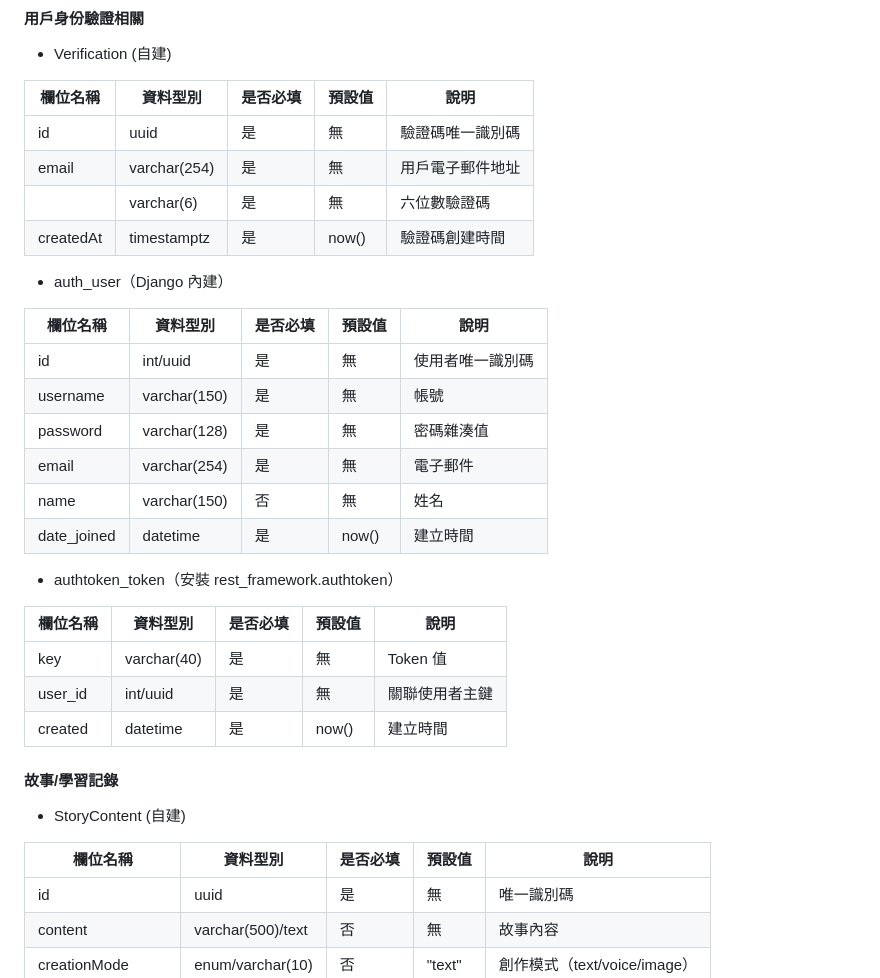
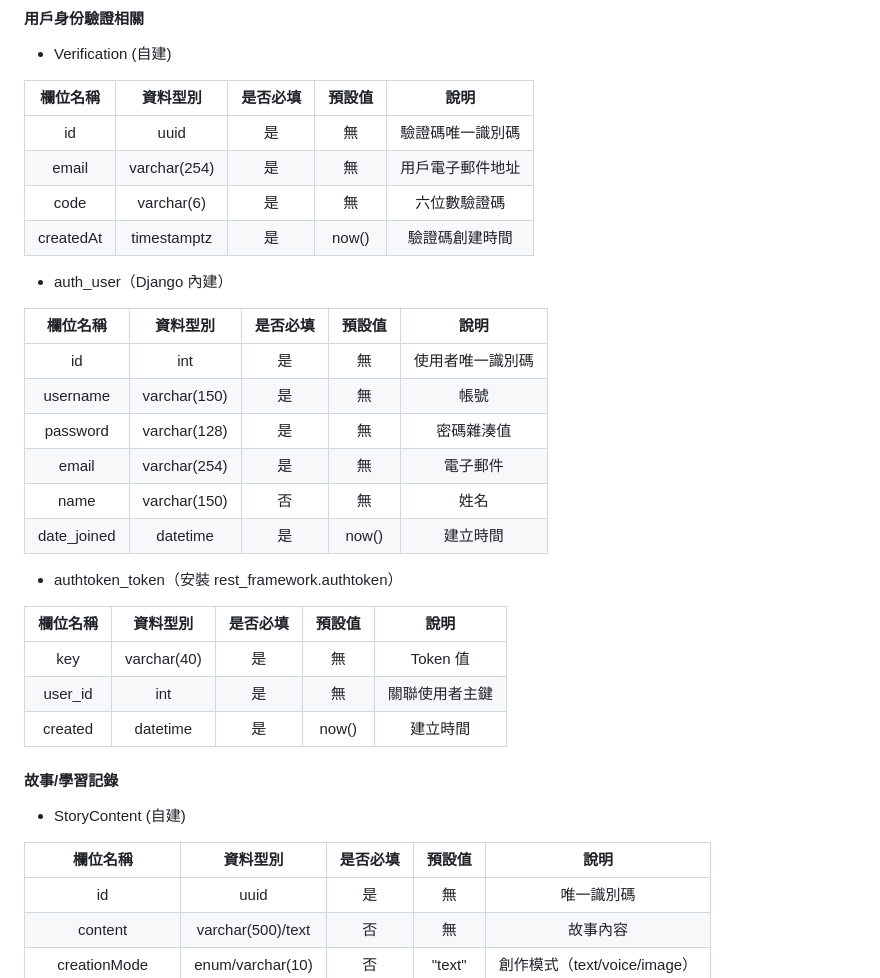
Before and after one commit to LingoNext/English-Learning-Assistant-Backend, a Markdown page: README.md, the part around one of its changes. GitHub-like rendering.

Commit message:
docs(readme): fix typos and update details

```diff
--- a/README.md
+++ b/README.md
@@ -26,18 +26,18 @@
 - Verification (自建)
 
 | 欄位名稱 | 資料型別      | 是否必填 | 預設值 | 說明               |
-|----------|--------------|----------|--------|--------------------|
+|:-:|:-:|:-:|:-:|:-:|
 | id       | uuid         | 是       | 無     | 驗證碼唯一識別碼   |
 | email    | varchar(254) | 是       | 無     | 用戶電子郵件地址   |
-|      | varchar(6)   | 是       | 無     | 六位數驗證碼       |
+| code     | varchar(6)   | 是       | 無     | 六位數驗證碼       |
 | createdAt| timestamptz  | 是       | now()  | 驗證碼創建時間     |
 
 - auth_user（Django 內建）
 
 | 欄位名稱   | 資料型別      | 是否必填 | 預設值 | 說明               |
-|------------|--------------|----------|--------|--------------------|
-| id         | int/uuid     | 是       | 無     | 使用者唯一識別碼   |
-| username   | varchar(150) | 是       | 無     | 帳號               |
+|:-:|:-:|:-:|:-:|:-:|
+| id         | int     | 是       | 無     | 使用者唯一識別碼   |
+| username   | varchar(150) | 是       | 無     | 帳號              |
 | password   | varchar(128) | 是       | 無     | 密碼雜湊值         |
 | email      | varchar(254) | 是       | 無     | 電子郵件           |
 | name       | varchar(150) | 否       | 無     | 姓名               |
@@ -45,11 +45,11 @@
 
 - authtoken_token（安裝 rest_framework.authtoken）
 
-| 欄位名稱 | 資料型別    | 是否必填 | 預設值 | 說明           |
-|----------|------------|----------|--------|----------------|
+| 欄位名稱 | 資料型別     | 是否必填 | 預設值 | 說明           |
+|:-:|:-:|:-:|:-:|:-:|
 | key      | varchar(40)| 是       | 無     | Token 值       |
-| user_id  | int/uuid   | 是       | 無     | 關聯使用者主鍵 |
-| created  | datetime   | 是       | now()  | 建立時間 |
+| user_id  | int        | 是       | 無     | 關聯使用者主鍵  |
+| created  | datetime   | 是       | now()  | 建立時間       |
 
 
 
@@ -58,7 +58,7 @@
 - StoryContent (自建)
 
 | 欄位名稱           | 資料型別         | 是否必填 | 預設值   | 說明                         |
-|--------------------|------------------|----------|----------|------------------------------|
+|:-:|:-:|:-:|:-:|:-:|
 | id                 | uuid             | 是       | 無       | 唯一識別碼                   |
 | content            | varchar(500)/text| 否       | 無       | 故事內容                     |
 | creationMode       | enum/varchar(10) | 否       | "text"   | 創作模式（text/voice/image） |
```
Also changed, not shown: other parts of README.md (+3 -3 lines).
